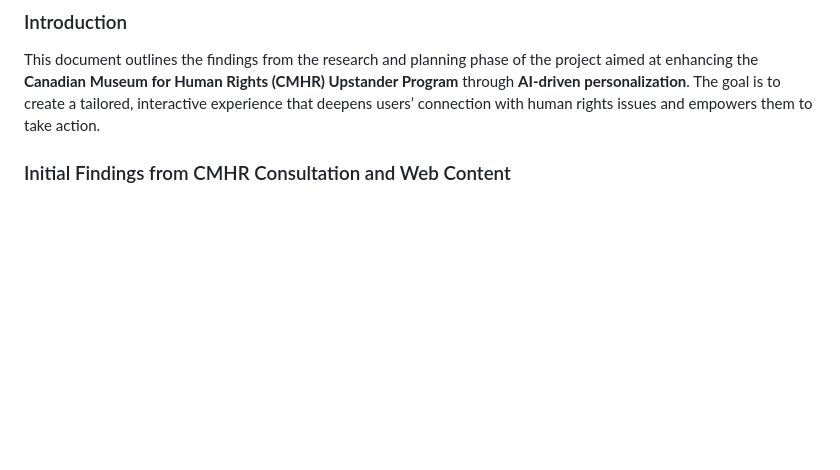
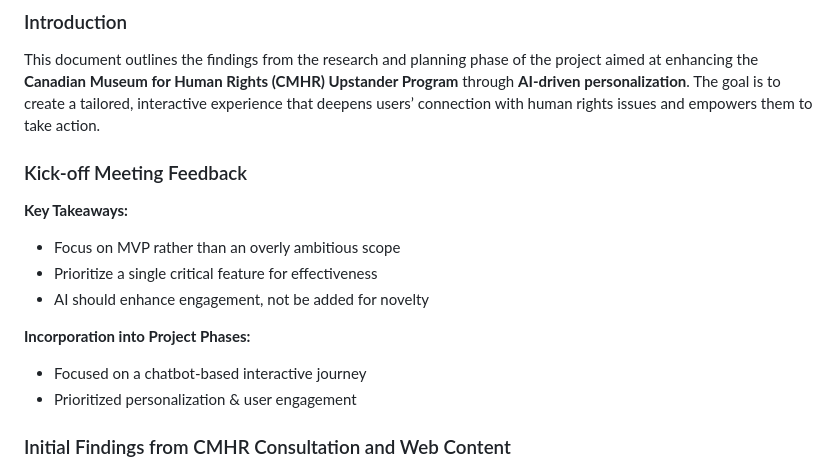
Before and after one commit to Rafia03/Upstander, a Markdown page: Phase 1/Phase1.md, the part around the change. Drawn GitHub-style; blank space fills up the shorter version.

```diff
--- a/Phase 1/Phase1.md
+++ b/Phase 1/Phase1.md
@@ -4,6 +4,16 @@
 
 ### Introduction
 This document outlines the findings from the research and planning phase of the project aimed at enhancing the **Canadian Museum for Human Rights (CMHR) Upstander Program** through **AI-driven personalization**. The goal is to create a tailored, interactive experience that deepens users’ connection with human rights issues and empowers them to take action.
+
+### Kick-off Meeting Feedback
+**Key Takeaways:**
+- Focus on MVP rather than an overly ambitious scope
+- Prioritize a single critical feature for effectiveness
+- AI should enhance engagement, not be added for novelty
+
+**Incorporation into Project Phases:**
+- Focused on a chatbot-based interactive journey
+- Prioritized personalization & user engagement
 
 ### Initial Findings from CMHR Consultation and Web Content
 - The **Upstander Program** inspires individuals, particularly youth, to recognize injustices, identify their strengths, and take action.
```
